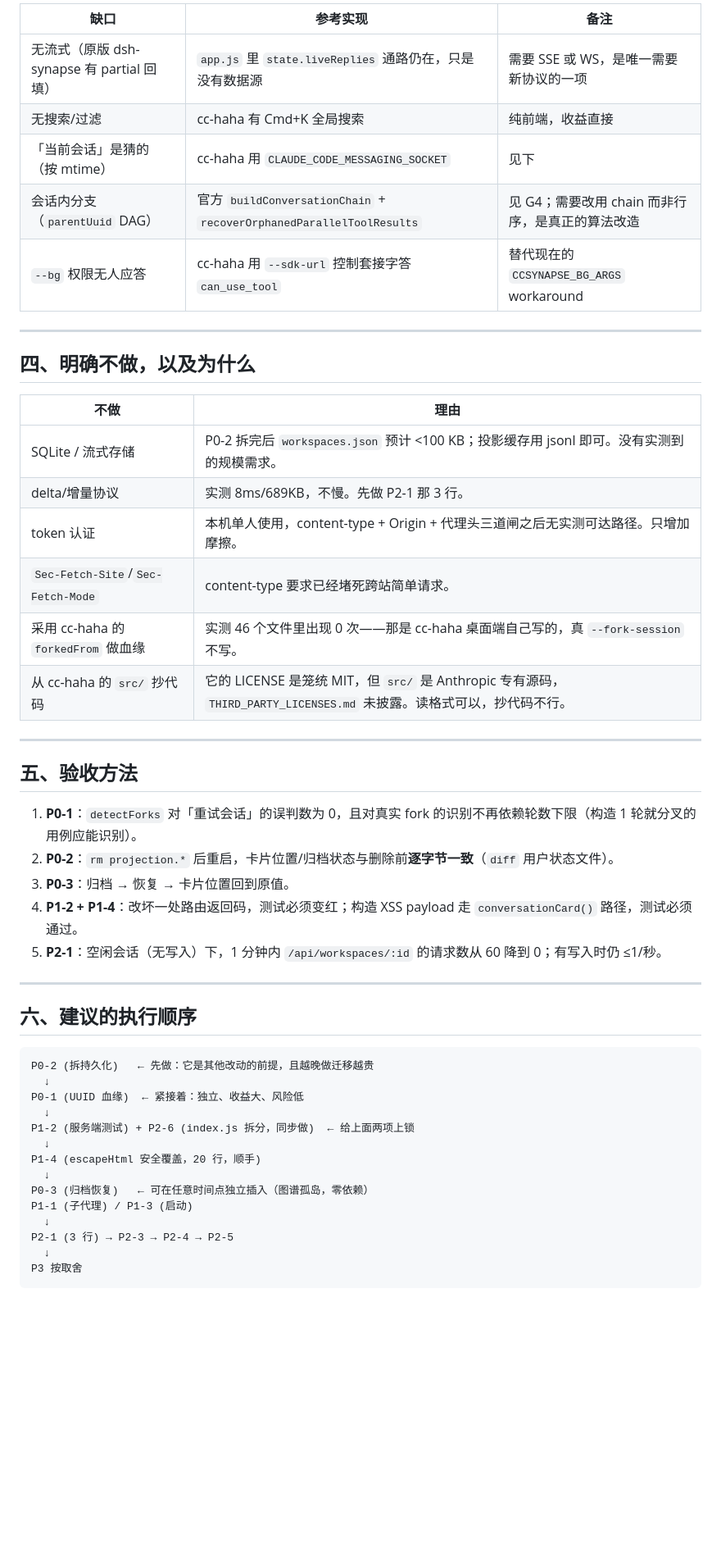
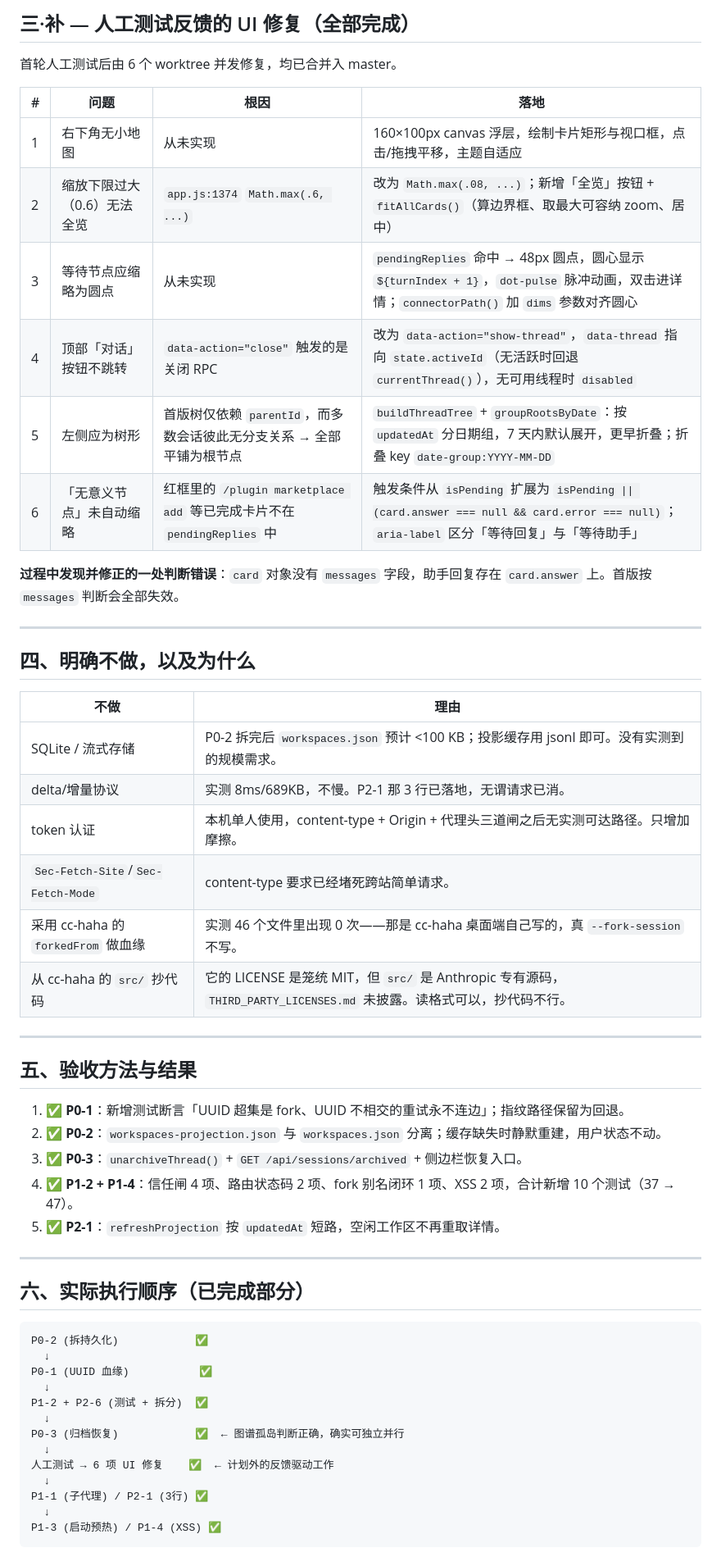
Before and after one commit to systemime/ccSynapse, a Markdown page: plan.md, the part around one of its changes. Shown at 82% size. Drawn GitHub-style; blank space fills up the shorter version.

````diff
--- a/plan.md
+++ b/plan.md
@@ -235,11 +260,18 @@ C0（内聚度 0.10）和 C1（0.09）是全仓库最低。`index.js` 中的路
 
-| 缺口 | 参考实现 | 备注 |
-|---|---|---|
-| 无流式（原版 dsh-synapse 有 partial 回填） | `app.js` 里 `state.liveReplies` 通路仍在，只是没有数据源 | 需要 SSE 或 WS，是唯一需要新协议的一项 |
-| 无搜索/过滤 | cc-haha 有 Cmd+K 全局搜索 | 纯前端，收益直接 |
-| 「当前会话」是猜的（按 mtime） | cc-haha 用 `CLAUDE_CODE_MESSAGING_SOCKET` | 见下 |
-| 会话内分支（`parentUuid` DAG） | 官方 `buildConversationChain` + `recoverOrphanedParallelToolResults` | 见 G4；需要改用 chain 而非行序，是真正的算法改造 |
-| `--bg` 权限无人应答 | cc-haha 用 `--sdk-url` 控制套接字答 `can_use_tool` | 替代现在的 `CCSYNAPSE_BG_ARGS` workaround |
+## 三·补 — 人工测试反馈的 UI 修复（全部完成）
+
+首轮人工测试后由 6 个 worktree 并发修复，均已合并入 master。
+
+| # | 问题 | 根因 | 落地 |
+|---|---|---|---|
+| 1 | 右下角无小地图 | 从未实现 | 160×100px canvas 浮层，绘制卡片矩形与视口框，点击/拖拽平移，主题自适应 |
+| 2 | 缩放下限过大（0.6）无法全览 | `app.js:1374` `Math.max(.6, ...)` | 改为 `Math.max(.08, ...)`；新增「全览」按钮 + `fitAllCards()`（算边界框、取最大可容纳 zoom、居中） |
+| 3 | 等待节点应缩略为圆点 | 从未实现 | `pendingReplies` 命中 → 48px 圆点，圆心显示 `${turnIndex + 1}`，`dot-pulse` 脉冲动画，双击进详情；`connectorPath()` 加 `dims` 参数对齐圆心 |
+| 4 | 顶部「对话」按钮不跳转 | `data-action="close"` 触发的是关闭 RPC | 改为 `data-action="show-thread"`，`data-thread` 指向 `state.activeId`（无活跃时回退 `currentThread()`），无可用线程时 `disabled` |
+| 5 | 左侧应为树形 | 首版树仅依赖 `parentId`，而多数会话彼此无分支关系 → 全部平铺为根节点 | `buildThreadTree` + `groupRootsByDate`：按 `updatedAt` 分日期组，7 天内默认展开，更早折叠；折叠 key `date-group:YYYY-MM-DD` |
+| 6 | 「无意义节点」未自动缩略 | 红框里的 `/plugin marketplace add` 等已完成卡片不在 `pendingReplies` 中 | 触发条件从 `isPending` 扩展为 `isPending \|\| (card.answer === null && card.error === null)`；`aria-label` 区分「等待回复」与「等待助手」 |
+
+**过程中发现并修正的一处判断错误**：`card` 对象没有 `messages` 字段，助手回复存在 `card.answer` 上。首版按 `messages` 判断会全部失效。
 
 ---
 
@@ -248,7 +280,7 @@ C0（内聚度 0.10）和 C1（0.09）是全仓库最低。`index.js` 中的路
 | 不做 | 理由 |
 |---|---|
 | SQLite / 流式存储 | P0-2 拆完后 `workspaces.json` 预计 <100 KB；投影缓存用 jsonl 即可。没有实测到的规模需求。 |
-| delta/增量协议 | 实测 8ms/689KB，不慢。先做 P2-1 那 3 行。 |
+| delta/增量协议 | 实测 8ms/689KB，不慢。P2-1 那 3 行已落地，无谓请求已消。 |
 | token 认证 | 本机单人使用，content-type + Origin + 代理头三道闸之后无实测可达路径。只增加摩擦。 |
 | `Sec-Fetch-Site`/`Sec-Fetch-Mode` | content-type 要求已经堵死跨站简单请求。 |
 | 采用 cc-haha 的 `forkedFrom` 做血缘 | 实测 46 个文件里出现 0 次——那是 cc-haha 桌面端自己写的，真 `--fork-session` 不写。 |
@@ -256,32 +288,31 @@ C0（内聚度 0.10）和 C1（0.09）是全仓库最低。`index.js` 中的路
 
 ---
 
-## 五、验收方法
+## 五、验收方法与结果
 
-1. **P0-1**：`detectForks` 对「重试会话」的误判数为 0，且对真实 fork 的识别不再依赖轮数下限（构造 1 轮就分叉的用例应能识别）。
-2. **P0-2**：`rm projection.*` 后重启，卡片位置/归档状态与删除前**逐字节一致**（`diff` 用户状态文件）。
-3. **P0-3**：归档 → 恢复 → 卡片位置回到原值。
-4. **P1-2 + P1-4**：改坏一处路由返回码，测试必须变红；构造 XSS payload 走 `conversationCard()` 路径，测试必须通过。
-5. **P2-1**：空闲会话（无写入）下，1 分钟内 `/api/workspaces/:id` 的请求数从 60 降到 0；有写入时仍 ≤1/秒。
+1. ✅ **P0-1**：新增测试断言「UUID 超集是 fork、UUID 不相交的重试永不连边」；指纹路径保留为回退。
+2. ✅ **P0-2**：`workspaces-projection.json` 与 `workspaces.json` 分离；缓存缺失时静默重建，用户状态不动。
+3. ✅ **P0-3**：`unarchiveThread()` + `GET /api/sessions/archived` + 侧边栏恢复入口。
+4. ✅ **P1-2 + P1-4**：信任闸 4 项、路由状态码 2 项、fork 别名闭环 1 项、XSS 2 项，合计新增 10 个测试（37 → 47）。
+5. ✅ **P2-1**：`refreshProjection` 按 `updatedAt` 短路，空闲工作区不再重取详情。
 
 ---
 
-## 六、建议的执行顺序
+## 六、实际执行顺序（已完成部分）
 
 ```
-P0-2 (拆持久化)   ← 先做：它是其他改动的前提，且越晚做迁移越贵
+P0-2 (拆持久化)            ✅
   ↓
-P0-1 (UUID 血缘)  ← 紧接着：独立、收益大、风险低
+P0-1 (UUID 血缘)           ✅
   ↓
-P1-2 (服务端测试) + P2-6 (index.js 拆分，同步做)  ← 给上面两项上锁
+P1-2 + P2-6 (测试 + 拆分)  ✅
   ↓
-P1-4 (escapeHtml 安全覆盖，20 行，顺手)
+P0-3 (归档恢复)            ✅  ← 图谱孤岛判断正确，确实可独立并行
   ↓
-P0-3 (归档恢复)   ← 可在任意时间点独立插入（图谱孤岛，零依赖）
-P1-1 (子代理) / P1-3 (启动)
+人工测试 → 6 项 UI 修复    ✅  ← 计划外的反馈驱动工作
   ↓
-P2-1 (3 行) → P2-3 → P2-4 → P2-5
+P1-1 (子代理) / P2-1 (3行) ✅
   ↓
-P3 按取舍
+P1-3 (启动预热) / P1-4 (XSS) ✅
 ```
 
````
Also changed, not shown: other parts of plan.md (+62 -33 lines).
